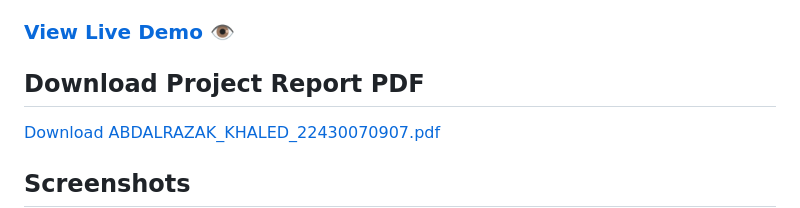
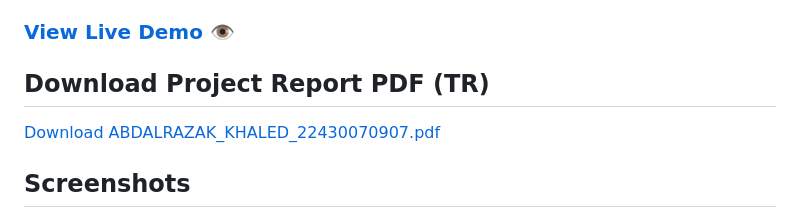
Before and after one commit to Abdulrezak-halid/smart-energy-controller, a Markdown page: README.md, the part around the change. Rendered like a GitHub page.

Commit message:
fix: update project report section

```diff
--- a/README.md
+++ b/README.md
@@ -10,7 +10,7 @@ The application converts crisp input values into fuzzy membership degrees, evalu
 
 ### **[View Live Demo](https://smart-energy-controller.streamlit.app/)** 👁️
 
-## Download Project Report PDF
+## Download Project Report PDF (TR)
 
 [Download ABDALRAZAK_KHALED_22430070907.pdf](assets/docs/ABDALRAZAK_KHALED_22430070907.pdf)
 
```
